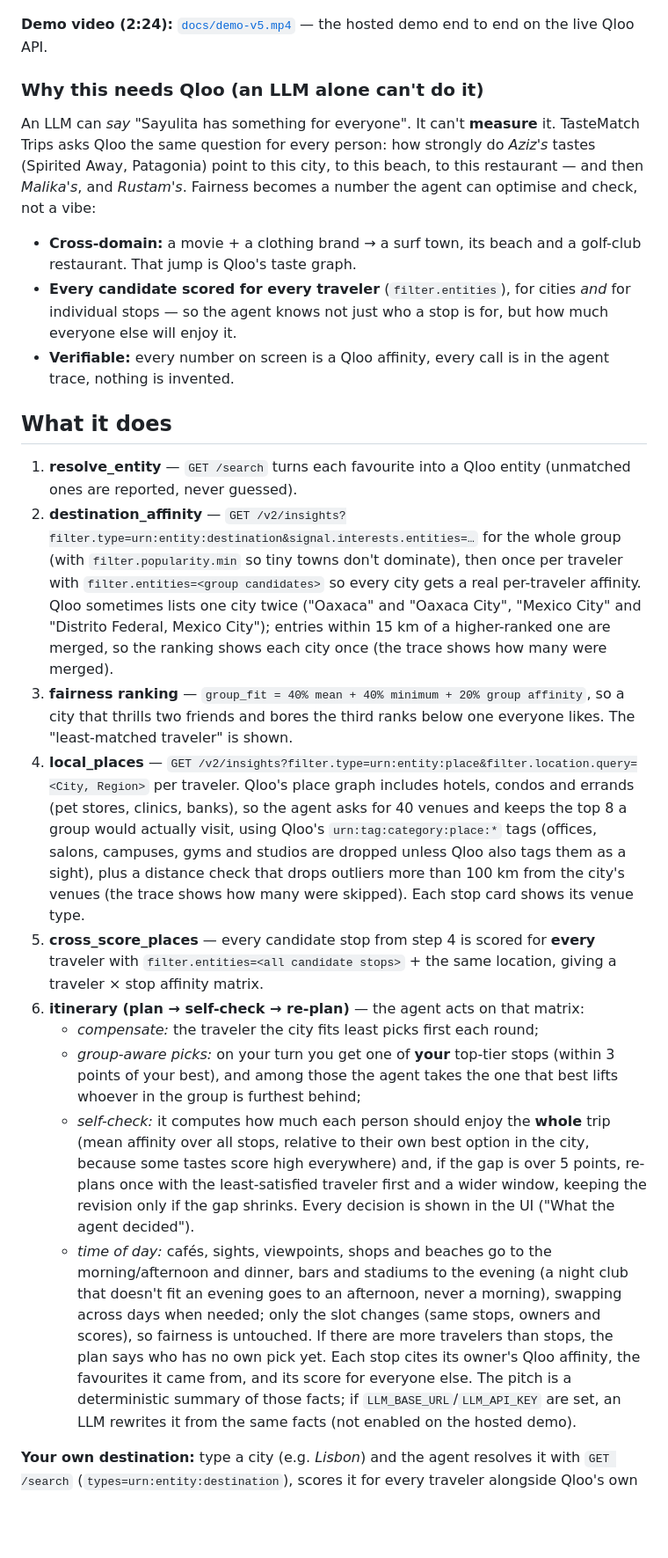
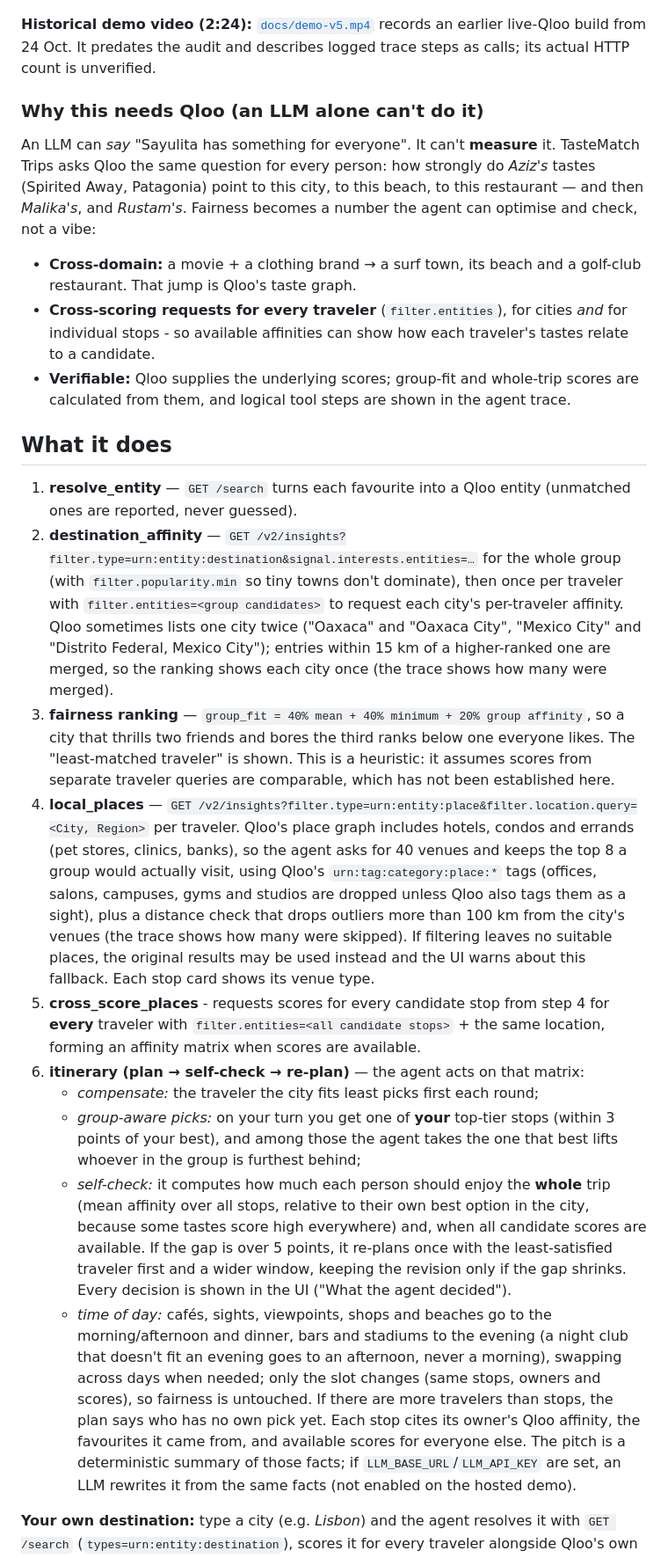
Before and after one commit to heavycastles/tastematch-trips, a Markdown page: README.md, the part around one of its changes. Shown at 88% size. GitHub-like rendering; blank space fills up the shorter version.

Commit message:
Publish audited Qloo documentation
Verified cloud transfer of audited release 1d14d64. Part 1: root documentation; code/tests follow on this audit branch before merge.

```diff
--- a/README.md
+++ b/README.md
@@ -13,7 +16,8 @@ Then hit **Share this plan** — the link re-creates the same group and re-plans
 
 [![Best shared match for the sample group: Sayulita, group fit 78.9, with each traveler's Qloo fit](docs/screenshots/04-best-match.png)](https://tastematch-trips.vercel.app)
 
-**Demo video (2:24):** [`docs/demo-v5.mp4`](docs/demo-v5.mp4) — the hosted demo end to end on the live Qloo API.
+**Historical demo video (2:24):** [`docs/demo-v5.mp4`](docs/demo-v5.mp4) records an earlier live-Qloo build
+from 24 Oct. It predates the audit and describes logged trace steps as calls; its actual HTTP count is unverified.
 
 ### Why this needs Qloo (an LLM alone can't do it)
 
@@ -23,41 +27,44 @@ this beach, to this restaurant — and then *Malika's*, and *Rustam's*. Fairness
 optimise and check, not a vibe:
 
 - **Cross-domain:** a movie + a clothing brand → a surf town, its beach and a golf-club restaurant. That jump is Qloo's taste graph.
-- **Every candidate scored for every traveler** (`filter.entities`), for cities *and* for individual stops — so
-  the agent knows not just who a stop is for, but how much everyone else will enjoy it.
-- **Verifiable:** every number on screen is a Qloo affinity, every call is in the agent trace, nothing is invented.
+- **Cross-scoring requests for every traveler** (`filter.entities`), for cities *and* for individual stops - so
+  available affinities can show how each traveler's tastes relate to a candidate.
+- **Verifiable:** Qloo supplies the underlying scores; group-fit and whole-trip scores are calculated from them,
+  and logical tool steps are shown in the agent trace.
 
 ## What it does
 
 1. **resolve_entity** — `GET /search` turns each favourite into a Qloo entity (unmatched ones are reported, never guessed).
 2. **destination_affinity** — `GET /v2/insights?filter.type=urn:entity:destination&signal.interests.entities=…`
    for the whole group (with `filter.popularity.min` so tiny towns don't dominate), then once per traveler
-   with `filter.entities=<group candidates>` so every city gets a real per-traveler affinity. Qloo sometimes lists
+   with `filter.entities=<group candidates>` to request each city's per-traveler affinity. Qloo sometimes lists
    one city twice ("Oaxaca" and "Oaxaca City", "Mexico City" and "Distrito Federal, Mexico City"); entries within
    15 km of a higher-ranked one are merged, so the ranking shows each city once (the trace shows how many were merged).
 3. **fairness ranking** — `group_fit = 40% mean + 40% minimum + 20% group affinity`, so a city that thrills two
-   friends and bores the third ranks below one everyone likes. The "least-matched traveler" is shown.
+   friends and bores the third ranks below one everyone likes. The "least-matched traveler" is shown. This is a
+   heuristic: it assumes scores from separate traveler queries are comparable, which has not been established here.
 4. **local_places** — `GET /v2/insights?filter.type=urn:entity:place&filter.location.query=<City, Region>` per traveler.
    Qloo's place graph includes hotels, condos and errands (pet stores, clinics, banks), so the agent asks for 40
    venues and keeps the top 8 a group would actually visit, using Qloo's `urn:tag:category:place:*` tags (offices,
    salons, campuses, gyms and studios are dropped unless Qloo also tags them as a sight), plus a distance check that
-   drops outliers more than 100 km from the city's venues (the trace shows how many were skipped). Each stop card
-   shows its venue type.
-5. **cross_score_places** — every candidate stop from step 4 is scored for **every** traveler with
-   `filter.entities=<all candidate stops>` + the same location, giving a traveler × stop affinity matrix.
+   drops outliers more than 100 km from the city's venues (the trace shows how many were skipped). If filtering
+   leaves no suitable places, the original results may be used instead and the UI warns about this fallback.
+   Each stop card shows its venue type.
+5. **cross_score_places** - requests scores for every candidate stop from step 4 for **every** traveler with
+   `filter.entities=<all candidate stops>` + the same location, forming an affinity matrix when scores are available.
 6. **itinerary (plan → self-check → re-plan)** — the agent acts on that matrix:
    - *compensate:* the traveler the city fits least picks first each round;
    - *group-aware picks:* on your turn you get one of **your** top-tier stops (within 3 points of your best),
      and among those the agent takes the one that best lifts whoever in the group is furthest behind;
    - *self-check:* it computes how much each person should enjoy the **whole** trip (mean affinity over all
      stops, relative to their own best option in the city, because some tastes score high everywhere) and,
-     if the gap is over 5 points, re-plans once with the least-satisfied traveler first and a wider window,
+     when all candidate scores are available. If the gap is over 5 points, it re-plans once with the least-satisfied traveler first and a wider window,
      keeping the revision only if the gap shrinks. Every decision is shown in the UI ("What the agent decided").
    - *time of day:* cafés, sights, viewpoints, shops and beaches go to the morning/afternoon and dinner, bars
      and stadiums to the evening (a night club that doesn't fit an evening goes to an afternoon, never a morning),
      swapping across days when needed; only the slot changes (same stops, owners and
      scores), so fairness is untouched. If there are more travelers than stops, the plan says who has no own pick yet.
-   Each stop cites its owner's Qloo affinity, the favourites it came from, and its score for everyone else. The pitch is a deterministic summary of those facts; if
+   Each stop cites its owner's Qloo affinity, the favourites it came from, and available scores for everyone else. The pitch is a deterministic summary of those facts; if
    `LLM_BASE_URL`/`LLM_API_KEY` are set, an LLM rewrites it from the same facts (not enabled on the hosted demo).
 
 **Your own destination:** type a city (e.g. *Lisbon*) and the agent resolves it with `GET /search`
```
Also changed, not shown: other parts of README.md (+32 -12 lines), SUBMISSION.md (+35 -24 lines), slides.md (+17 -15 lines).
